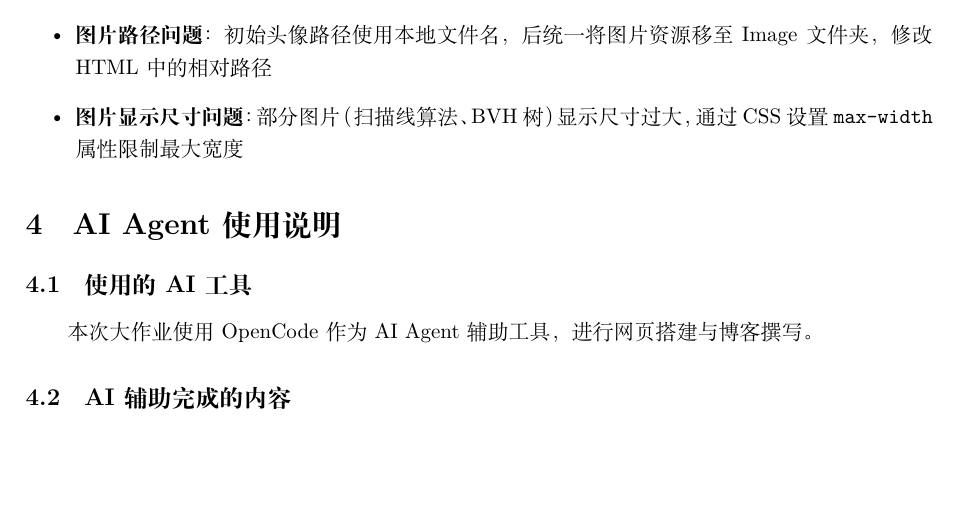
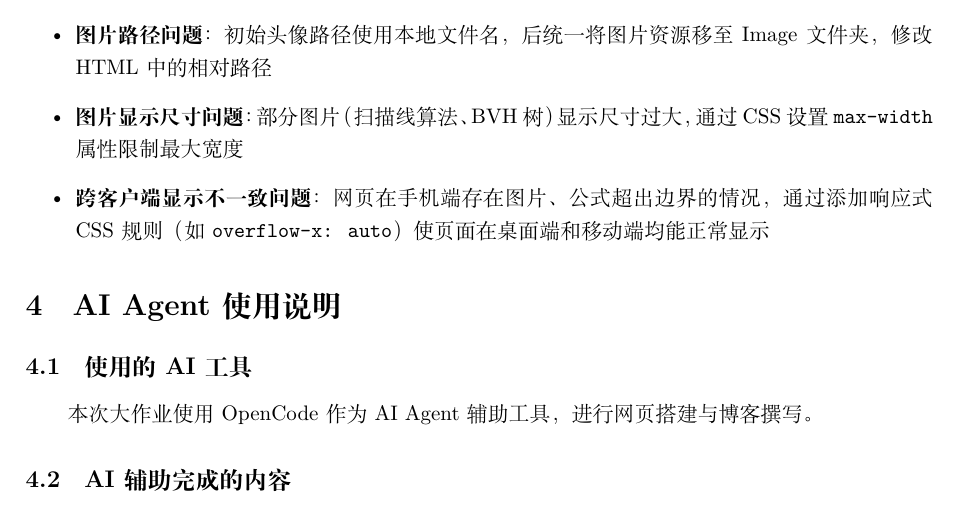
Before and after one commit to Yomeko1/Personal-Page, a LaTeX document (报告/报告.tex): part of page 3 of 4, cut so that both start at the same text, the shorter picture padded with empty space. Compiled offline with XeLaTeX.

Commit message:
Add cross-client display issue to report

```diff
--- a/报告/报告.tex
+++ b/报告/报告.tex
@@ -98,6 +98,7 @@
     \item \textbf{网络连接问题}：在推送代码至 GitHub 时遇到网络连接失败，经过多次重试后成功推送
     \item \textbf{图片路径问题}：初始头像路径使用本地文件名，后统一将图片资源移至 Image 文件夹，修改 HTML 中的相对路径
     \item \textbf{图片显示尺寸问题}：部分图片（扫描线算法、BVH 树）显示尺寸过大，通过 CSS 设置 \texttt{max-width} 属性限制最大宽度
+    \item \textbf{跨客户端显示不一致问题}：网页在手机端存在图片、公式超出边界的情况，通过添加响应式 CSS 规则（如 \texttt{overflow-x: auto}）使页面在桌面端和移动端均能正常显示
 \end{itemize}
 
 \section{AI Agent 使用说明}
```
Also changed, not shown: 报告/报告.pdf, 2 other files.
